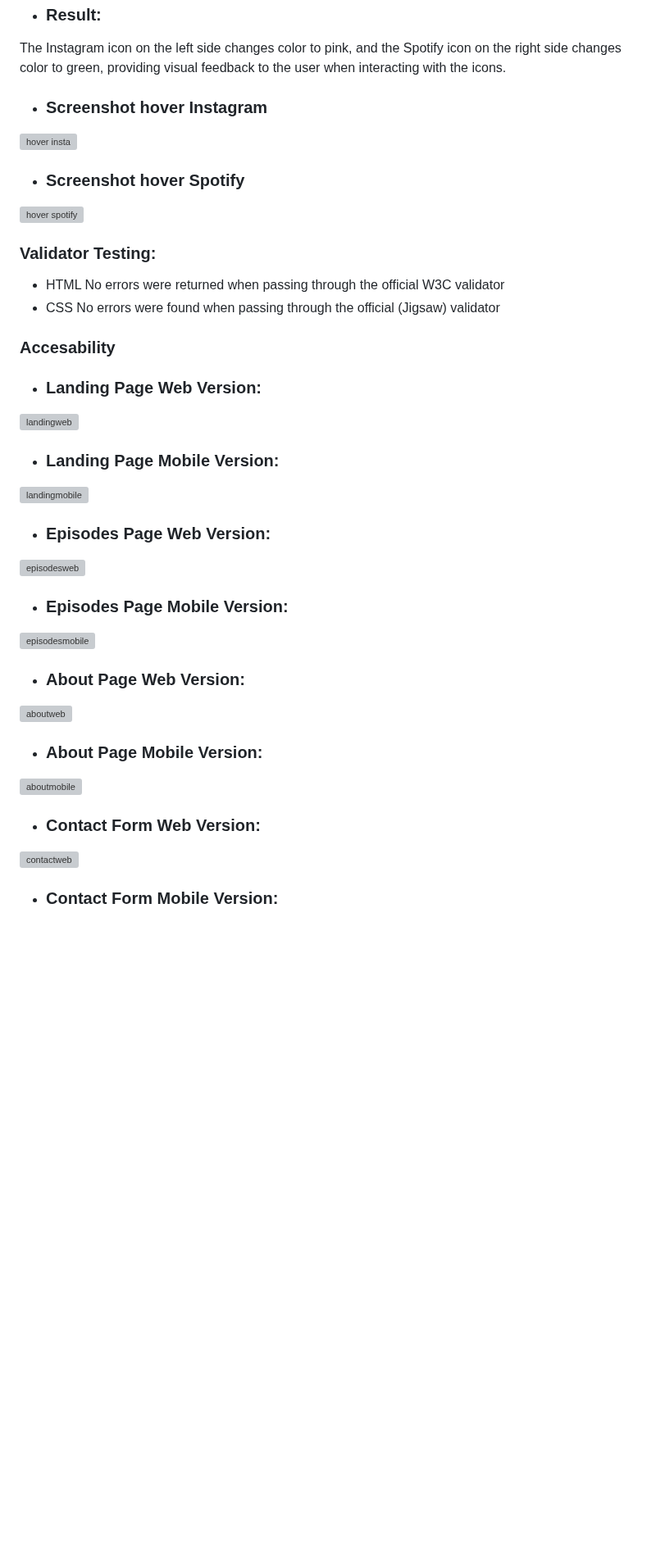
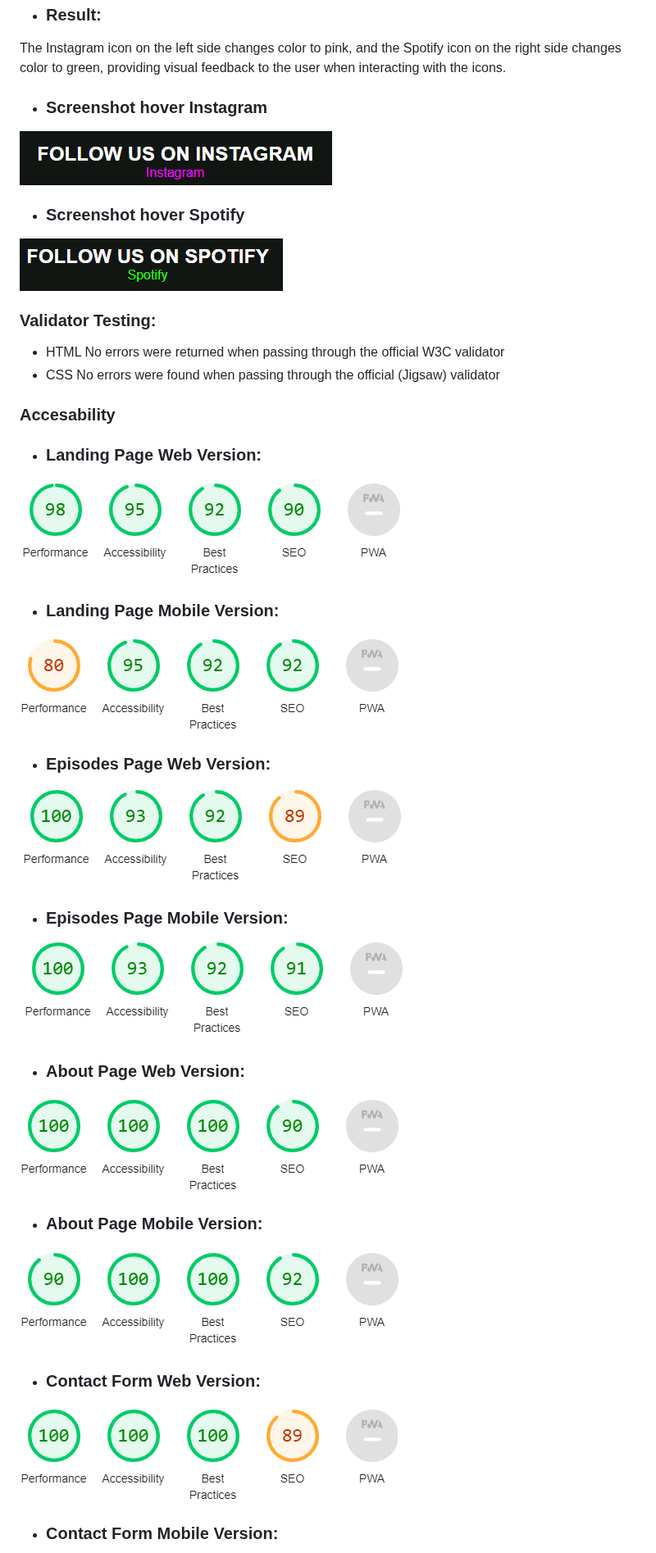
Before and after one commit to Code-Institute-Submissions/StateofChange, a Markdown page: README.md, the part around one of its changes. Shown at 82% size. Drawn GitHub-style; blank space fills up the shorter version; grey boxes are pictures that could not be loaded.

Commit message:
changed_asset_links_to_documentation

```diff
--- a/README.md
+++ b/README.md
@@ -278,10 +278,10 @@ Hover the mouse cursor over the Instagram and Spotify icons in the footer.
 The Instagram icon on the left side changes color to pink, and the Spotify icon on the right side changes color to green, providing visual feedback to the user when interacting with the icons.
 
 - ### Screenshot hover Instagram
-![hover insta](/assets/hover_instagram_pink.png "hover insta")
+![hover insta](/documentation/hover_instagram_pink.png "hover insta")
 
 - ### Screenshot hover Spotify
-![hover spotify](/assets/hover_spotify_green.png "hover spotify")
+![hover spotify](/documentation/hover_spotify_green.png "hover spotify")
 
 ### Validator Testing:
 - HTML No errors were returned when passing through the official W3C validator
@@ -291,32 +291,32 @@ The Instagram icon on the left side changes color to pink, and the Spotify icon
 
 - ### Landing Page Web Version:
 
-![landingweb](/assets/landingweb.png "landingweb")
+![landingweb](/documentation/landingweb.png "landingweb")
 
 - ### Landing Page Mobile Version:
 
-![landingmobile](/assets/landingmobile.png "landingweb")
+![landingmobile](/documentation/landingmobile.png "landingweb")
 
 - ### Episodes Page Web Version:
 
-![episodesweb](/assets/episodesweb.png "episodesweb")
+![episodesweb](/documentation/episodesweb.png "episodesweb")
 
 - ### Episodes Page Mobile Version:
 
-![episodesmobile](/assets/episodesmobile.png "episodesmobile")
+![episodesmobile](/documentation/episodesmobile.png "episodesmobile")
 
 
 - ### About Page Web Version:
 
-![aboutweb](/assets/aboutweb.png "aboutweb")
+![aboutweb](/documentation/aboutweb.png "aboutweb")
 
 - ### About Page Mobile Version:
 
-![aboutmobile](/assets/aboutmobile.png "aboutmobile")
+![aboutmobile](/documentation/aboutmobile.png "aboutmobile")
 
 - ### Contact Form Web Version:
 
-![contactweb](/assets/contactweb.png "contactweb")
+![contactweb](/documentation/contactweb.png "contactweb")
 
 - ### Contact Form Mobile Version:
 
```
Also changed, not shown: other parts of README.md (+18 -18 lines).
